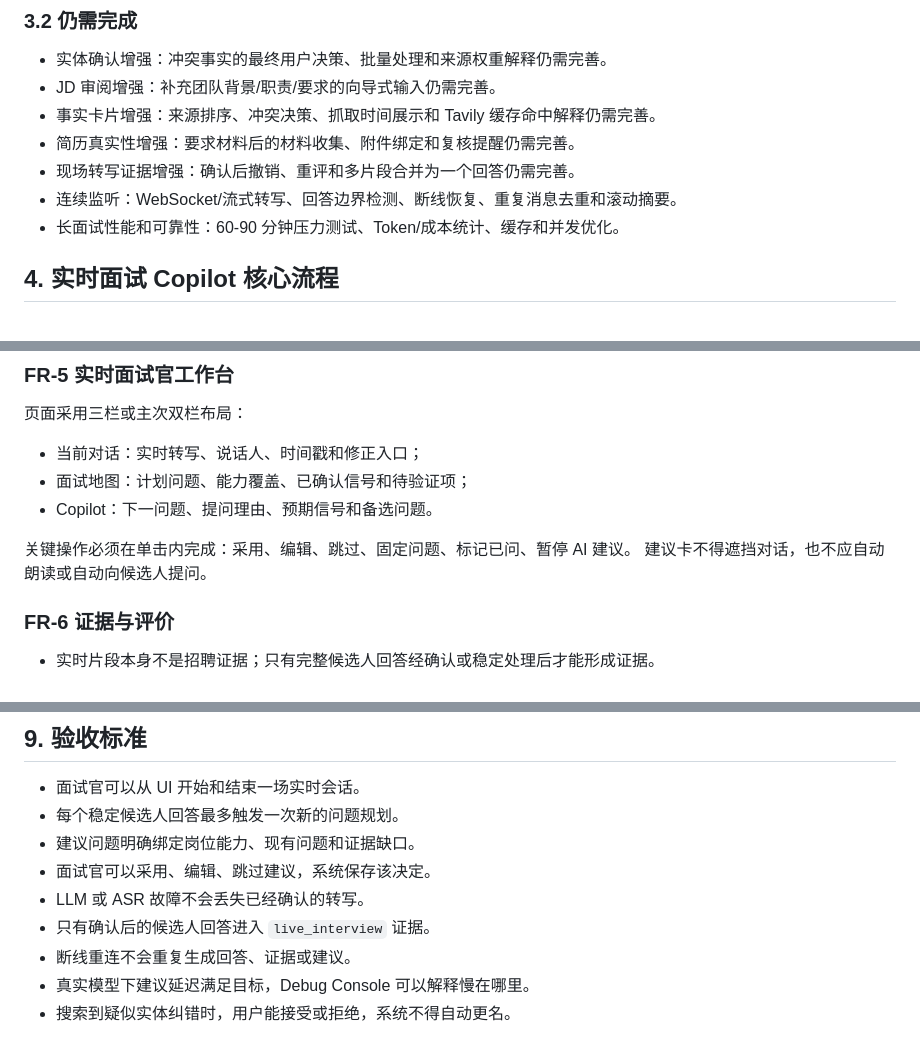
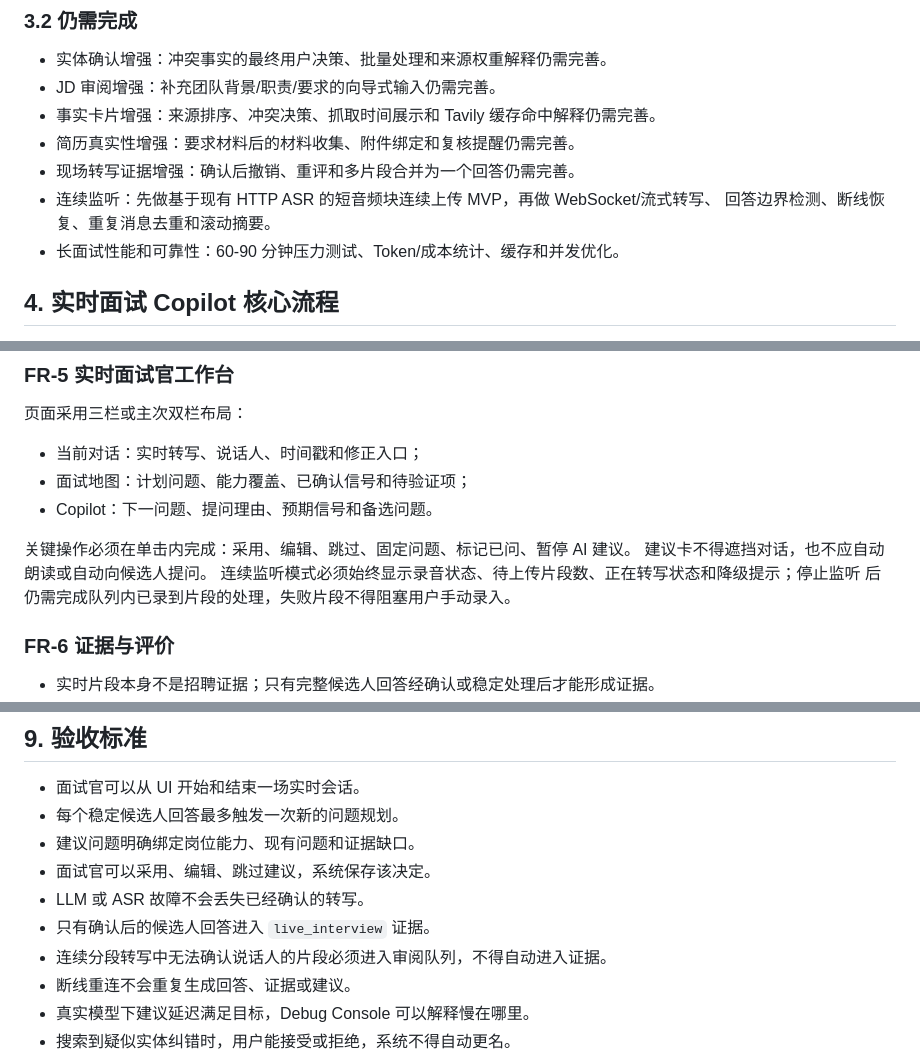
Before and after one commit to eThAN02010506/InterviewOS, a Markdown page: docs/product_requirements.md, 3 parts joined by grey strips. Drawn GitHub-style.

```diff
--- a/docs/product_requirements.md
+++ b/docs/product_requirements.md
@@ -65,7 +69,8 @@ InterviewOS 是一个面向候选人和面试官的本地优先面试智能系
 - 事实卡片增强：来源排序、冲突决策、抓取时间展示和 Tavily 缓存命中解释仍需完善。
 - 简历真实性增强：要求材料后的材料收集、附件绑定和复核提醒仍需完善。
 - 现场转写证据增强：确认后撤销、重评和多片段合并为一个回答仍需完善。
-- 连续监听：WebSocket/流式转写、回答边界检测、断线恢复、重复消息去重和滚动摘要。
+- 连续监听：先做基于现有 HTTP ASR 的短音频块连续上传 MVP，再做 WebSocket/流式转写、
+  回答边界检测、断线恢复、重复消息去重和滚动摘要。
 - 长面试性能和可靠性：60-90 分钟压力测试、Token/成本统计、缓存和并发优化。
 
 ## 4. 实时面试 Copilot 核心流程
@@ -141,6 +151,8 @@ AI 不得连续生成无限追问。默认每道主问题最多两次追问，
 
 关键操作必须在单击内完成：采用、编辑、跳过、固定问题、标记已问、暂停 AI 建议。
 建议卡不得遮挡对话，也不应自动朗读或自动向候选人提问。
+连续监听模式必须始终显示录音状态、待上传片段数、正在转写状态和降级提示；停止监听
+后仍需完成队列内已录到片段的处理，失败片段不得阻塞用户手动录入。
 
 ### FR-6 证据与评价
 
@@ -273,6 +287,7 @@ WebSocket 部分增量流、断线续传与自动回答边界检测保留在后
 - 面试官可以采用、编辑、跳过建议，系统保存该决定。
 - LLM 或 ASR 故障不会丢失已经确认的转写。
 - 只有确认后的候选人回答进入 `live_interview` 证据。
+- 连续分段转写中无法确认说话人的片段必须进入审阅队列，不得自动进入证据。
 - 断线重连不会重复生成回答、证据或建议。
 - 真实模型下建议延迟满足目标，Debug Console 可以解释慢在哪里。
 - 搜索到疑似实体纠错时，用户能接受或拒绝，系统不得自动更名。
```
Also changed, not shown: other parts of docs/product_requirements.md (+14 -3 lines), README.md (+36 -7 lines).
